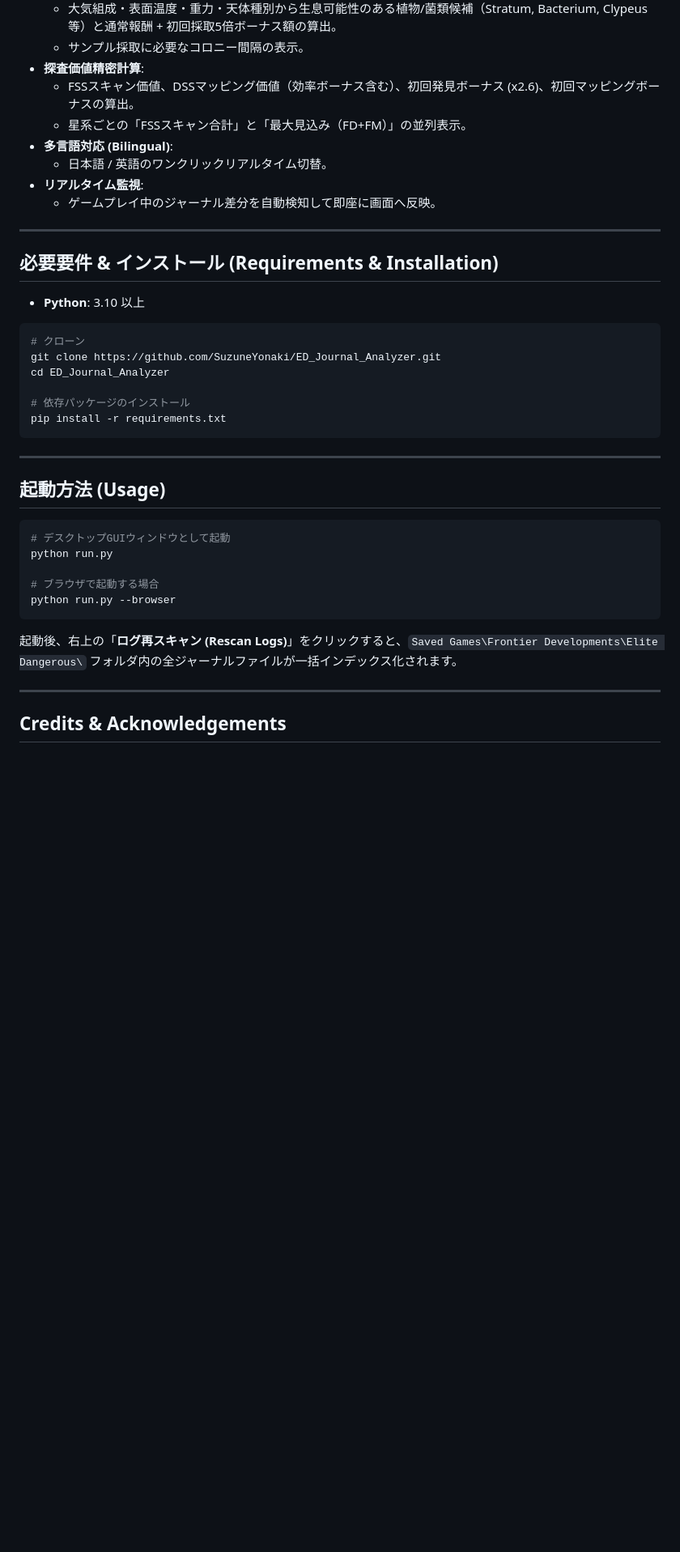
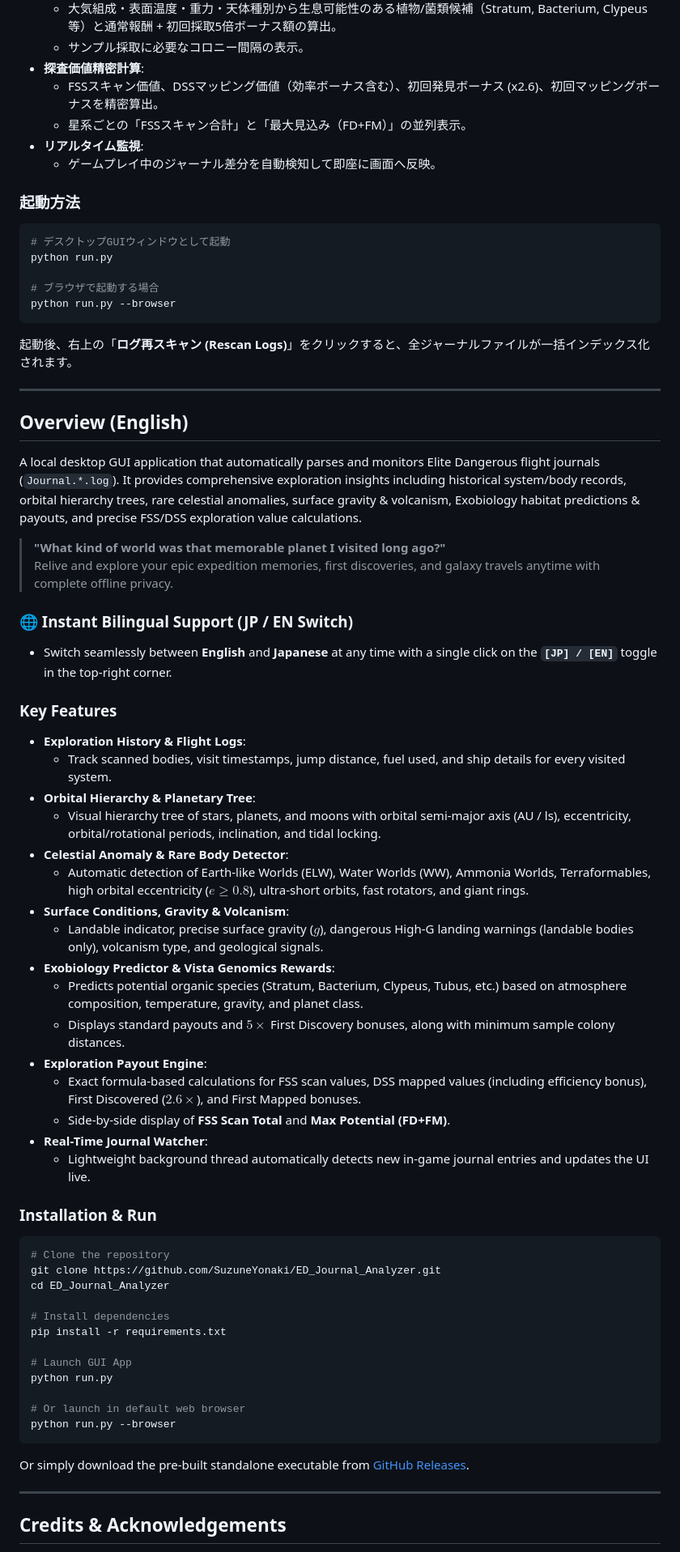
Before and after one commit to SuzuneYonaki/ED_Journal_Analyzer, a Markdown page: README.md, the part around one of its changes. Shown at 81% size. Drawn GitHub-style; blank space fills up the shorter version.

Commit message:
docs: add bilingual EN/JP sections and language toggle feature to README.md

````diff
--- a/README.md
+++ b/README.md
@@ -21,31 +29,12 @@ Elite Dangerousのフライトジャーナルログ（`Journal.*.log`）を解
   - 大気組成・表面温度・重力・天体種別から生息可能性のある植物/菌類候補（Stratum, Bacterium, Clypeus等）と通常報酬 + 初回採取5倍ボーナス額の算出。
   - サンプル採取に必要なコロニー間隔の表示。
 - **探査価値精密計算**:
-  - FSSスキャン価値、DSSマッピング価値（効率ボーナス含む）、初回発見ボーナス (x2.6)、初回マッピングボーナスの算出。
+  - FSSスキャン価値、DSSマッピング価値（効率ボーナス含む）、初回発見ボーナス (x2.6)、初回マッピングボーナスを精密算出。
   - 星系ごとの「FSSスキャン合計」と「最大見込み（FD+FM）」の並列表示。
-- **多言語対応 (Bilingual)**:
-  - 日本語 / 英語のワンクリックリアルタイム切替。
 - **リアルタイム監視**:
   - ゲームプレイ中のジャーナル差分を自動検知して即座に画面へ反映。
 
----
-
-## 必要要件 & インストール (Requirements & Installation)
-
-- **Python**: 3.10 以上
-
-```powershell
-# クローン
-git clone https://github.com/SuzuneYonaki/ED_Journal_Analyzer.git
-cd ED_Journal_Analyzer
-
-# 依存パッケージのインストール
-pip install -r requirements.txt
-```
-
----
-
-## 起動方法 (Usage)
+### 起動方法
 
 ```powershell
 # デスクトップGUIウィンドウとして起動
@@ -55,7 +44,58 @@ python run.py
 python run.py --browser
 ```
 
-起動後、右上の「**ログ再スキャン (Rescan Logs)**」をクリックすると、`Saved Games\Frontier Developments\Elite Dangerous\` フォルダ内の全ジャーナルファイルが一括インデックス化されます。
+起動後、右上の「**ログ再スキャン (Rescan Logs)**」をクリックすると、全ジャーナルファイルが一括インデックス化されます。
+
+---
+
+<a name="english"></a>
+## Overview (English)
+
+A local desktop GUI application that automatically parses and monitors Elite Dangerous flight journals (`Journal.*.log`). It provides comprehensive exploration insights including historical system/body records, orbital hierarchy trees, rare celestial anomalies, surface gravity & volcanism, Exobiology habitat predictions & payouts, and precise FSS/DSS exploration value calculations.
+
+> **"What kind of world was that memorable planet I visited long ago?"**
+> Relive and explore your epic expedition memories, first discoveries, and galaxy travels anytime with complete offline privacy.
+
+### 🌐 Instant Bilingual Support (JP / EN Switch)
+- Switch seamlessly between **English** and **Japanese** at any time with a single click on the **`[JP] / [EN]`** toggle in the top-right corner.
+
+### Key Features
+
+- **Exploration History & Flight Logs**:
+  - Track scanned bodies, visit timestamps, jump distance, fuel used, and ship details for every visited system.
+- **Orbital Hierarchy & Planetary Tree**:
+  - Visual hierarchy tree of stars, planets, and moons with orbital semi-major axis (AU / ls), eccentricity, orbital/rotational periods, inclination, and tidal locking.
+- **Celestial Anomaly & Rare Body Detector**:
+  - Automatic detection of Earth-like Worlds (ELW), Water Worlds (WW), Ammonia Worlds, Terraformables, high orbital eccentricity ($e \ge 0.8$), ultra-short orbits, fast rotators, and giant rings.
+- **Surface Conditions, Gravity & Volcanism**:
+  - Landable indicator, precise surface gravity ($g$), dangerous High-G landing warnings (landable bodies only), volcanism type, and geological signals.
+- **Exobiology Predictor & Vista Genomics Rewards**:
+  - Predicts potential organic species (Stratum, Bacterium, Clypeus, Tubus, etc.) based on atmosphere composition, temperature, gravity, and planet class.
+  - Displays standard payouts and $5\times$ First Discovery bonuses, along with minimum sample colony distances.
+- **Exploration Payout Engine**:
+  - Exact formula-based calculations for FSS scan values, DSS mapped values (including efficiency bonus), First Discovered ($2.6\times$), and First Mapped bonuses.
+  - Side-by-side display of **FSS Scan Total** and **Max Potential (FD+FM)**.
+- **Real-Time Journal Watcher**:
+  - Lightweight background thread automatically detects new in-game journal entries and updates the UI live.
+
+### Installation & Run
+
+```powershell
+# Clone the repository
+git clone https://github.com/SuzuneYonaki/ED_Journal_Analyzer.git
+cd ED_Journal_Analyzer
+
+# Install dependencies
+pip install -r requirements.txt
+
+# Launch GUI App
+python run.py
+
+# Or launch in default web browser
+python run.py --browser
+```
+
+Or simply download the pre-built standalone executable from [GitHub Releases](https://github.com/SuzuneYonaki/ED_Journal_Analyzer/releases).
 
 ---
 
````
Also changed, not shown: other parts of README.md (+13 -5 lines).
